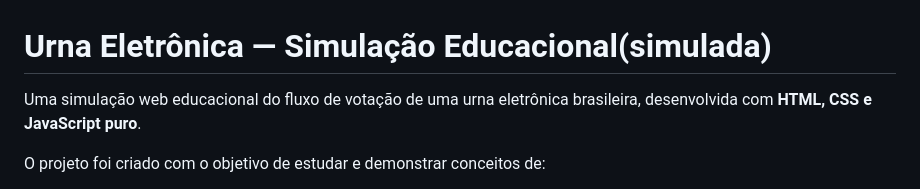
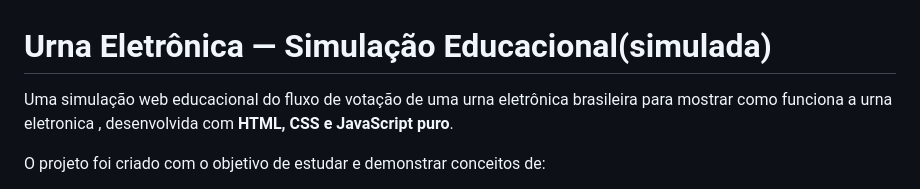
Before and after one commit to friarthur/electronic_voting_machine_demonstration, a Markdown page: README.md, the part around the change. GitHub-like rendering.

Commit message:
Enhance README description of the voting simulation
Expanded description of the project to clarify its purpose.

```diff
--- a/README.md
+++ b/README.md
@@ -1,6 +1,6 @@
 # Urna Eletrônica — Simulação Educacional(simulada)
 
-Uma simulação web educacional do fluxo de votação de uma urna eletrônica brasileira, desenvolvida com **HTML, CSS e JavaScript puro**.
+Uma simulação web educacional do fluxo de votação de uma urna eletrônica brasileira para mostrar como funciona a urna eletronica , desenvolvida com **HTML, CSS e JavaScript puro**.
 
 O projeto foi criado com o objetivo de estudar e demonstrar conceitos de:
 
```
